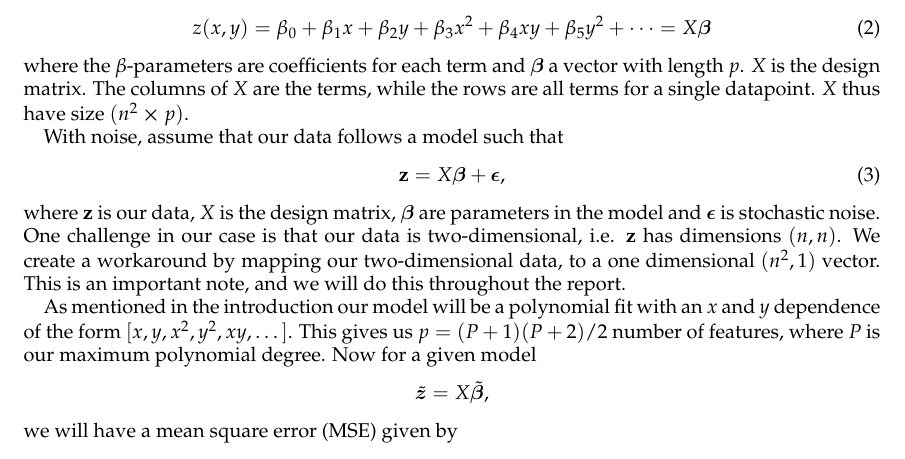
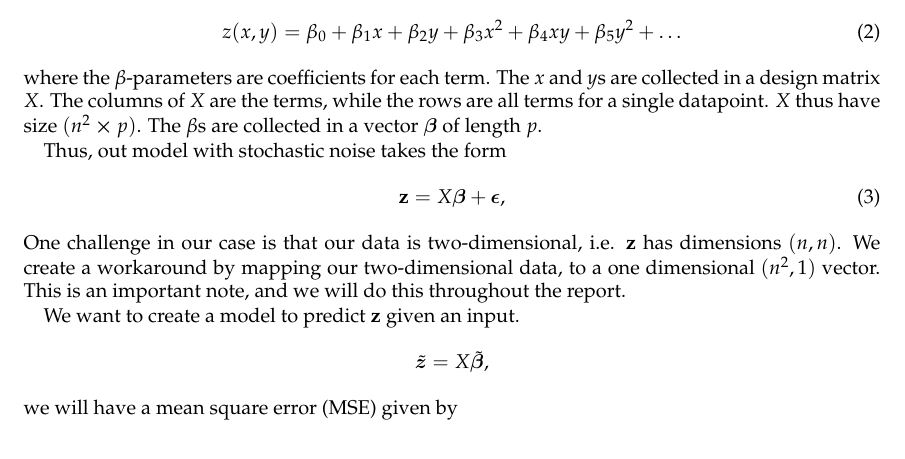
Before and after one commit to sigurdru/FYS-STK4155-Applied-Data-Analysis-and-Machine-Learning, a LaTeX paper (project1/tex/Project1.tex): part of page 3 of 10, cut so that both start at the same text. Compiled offline with pdfLaTeX.

Commit message:
update tex

```diff
--- a/project1/tex/Project1.tex
+++ b/project1/tex/Project1.tex
@@ -143,18 +143,20 @@ It is good practice in regression analysis to scale the data, such that differen
 
 We are fitting a bivariate polynomial of degree $P$. With $P$ as the highest polynomial degree, the polynomial will have $p=(P+1)(P+2) / 2$ terms. It can, without noise, be written
 \begin{equation}\label{eq:zpolynm}
-	z(x, y) = \beta_0 + \beta_1x + \beta_2y + \beta_3x^2 + \beta_4xy + \beta_5y^2 + \dots = X\boldsymbol{\beta}
+	z(x, y) = \beta_0 + \beta_1x + \beta_2y + \beta_3x^2 + \beta_4xy + \beta_5y^2 + \dots% = X\boldsymbol{\beta}
 \end{equation}
-where the $\beta$-parameters are coefficients for each term and $\boldsymbol{\beta}$ a vector with length $p$. $X$ is the design matrix. The columns of $X$ are the terms, while the rows are all terms for a single datapoint. $X$ thus have size $(n^2\cross p)$.
+where the $\beta$-parameters are coefficients for each term. The $x$ and $y$s are collected in a design matrix $X$. The columns of $X$ are the terms, while the rows are all terms for a single datapoint. $X$ thus have size $(n^2\cross p)$. The $\beta$s are collected in a vector $\boldsymbol{\beta}$ of length $p$.
 
-With noise, assume that our data follows a model such that
+Thus, out model with stochastic noise takes the form
 \begin{equation}
-\label{eq:z_true_data}
+	\label{eq:z_true_data}
 	\vc{z} = X \boldsymbol{\beta} + \boldsymbol{\epsilon},
 \end{equation}
-where $\vc{z}$ is our data, $X$ is the design matrix, $\boldsymbol{\beta}$ are parameters in the model and $\boldsymbol{\epsilon}$ is stochastic noise. One challenge in our case is that our data is two-dimensional, i.e. $\vc{z}$ has dimensions $(n,n)$. We create a workaround by mapping our two-dimensional data, to a one dimensional $(n^2,1)$ vector. This is an important note, and we will do this throughout the report.
+%where $\vc{z}$ is our data, $X$ is the design matrix, $\boldsymbol{\beta}$ are parameters in the model and $\boldsymbol{\epsilon}$ is stochastic noise.
+One challenge in our case is that our data is two-dimensional, i.e. $\vc{z}$ has dimensions $(n,n)$. We create a workaround by mapping our two-dimensional data, to a one dimensional $(n^2,1)$ vector. This is an important note, and we will do this throughout the report.
 
-As mentioned in the introduction our model will be a polynomial fit with an $x$ and $y$ dependence of the form $[x,y,x^2,y^2,xy,\dots]$. This gives us $p = (P + 1)(P + 2)/2$ number of features, where $P$ is our maximum polynomial degree. Now for a given model
+%As mentioned in the introduction our model will be a polynomial fit with an $x$ and $y$ dependence of the form $[x,y,x^2,y^2,xy,\dots]$. This gives us $p = (P + 1)(P + 2)/2$ number of features, where $P$ is our maximum polynomial degree. Now for a given model
+We want to create a model to predict $\vc{z}$ given an input.
 \begin{equation*}
 	\boldsymbol{\tilde{z}} = X\boldsymbol{\tilde{\beta}},
 \end{equation*}
```
